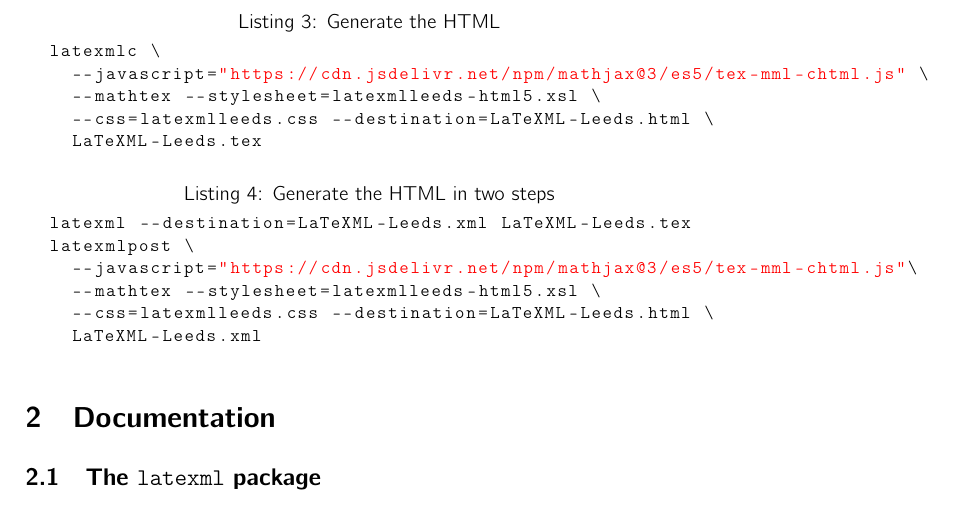
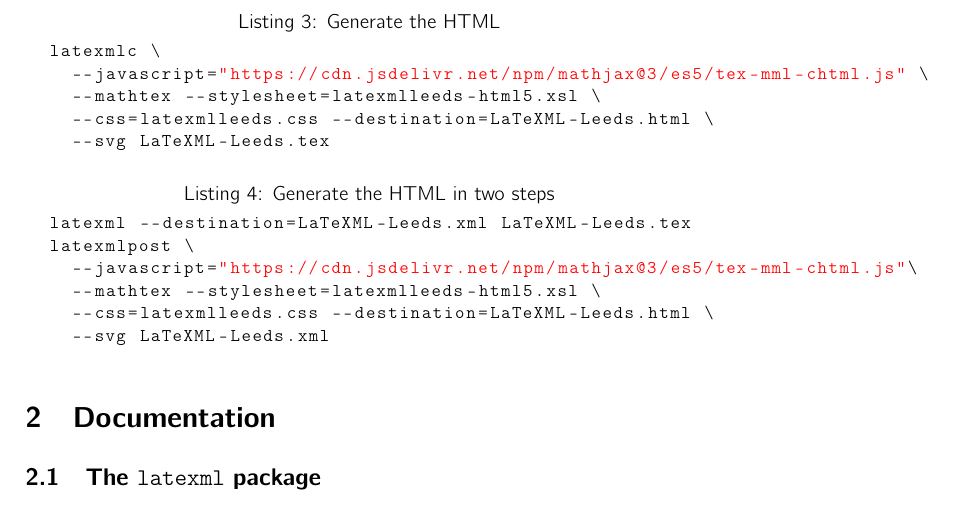
Before and after one commit to vlmantova/bookmlleeds, a LaTeX document (LaTeXML-Leeds.tex): part of page 3 of 6, cut so that both start at the same text. Compiled offline with pdfLaTeX.

Commit message:
add --svg option

```diff
--- a/LaTeXML-Leeds.tex
+++ b/LaTeXML-Leeds.tex
@@ -97,7 +97,7 @@
     --javascript="https://cdn.jsdelivr.net/npm/mathjax@3/es5/tex-mml-chtml.js" \
     --mathtex --stylesheet=latexmlleeds-html5.xsl \
     --css=latexmlleeds.css --destination=LaTeXML-Leeds.html \
-    LaTeXML-Leeds.tex
+    --svg LaTeXML-Leeds.tex
 \end{lstlisting}
 \begin{lstlisting}[language=bash,caption={Generate the HTML in two steps}]
   latexml --destination=LaTeXML-Leeds.xml LaTeXML-Leeds.tex
@@ -105,7 +105,7 @@
     --javascript="https://cdn.jsdelivr.net/npm/mathjax@3/es5/tex-mml-chtml.js"\
     --mathtex --stylesheet=latexmlleeds-html5.xsl \
     --css=latexmlleeds.css --destination=LaTeXML-Leeds.html \
-    LaTeXML-Leeds.xml
+    --svg LaTeXML-Leeds.xml
 \end{lstlisting}
 
 \section{Documentation}
```
Also changed, not shown: Makefile.
